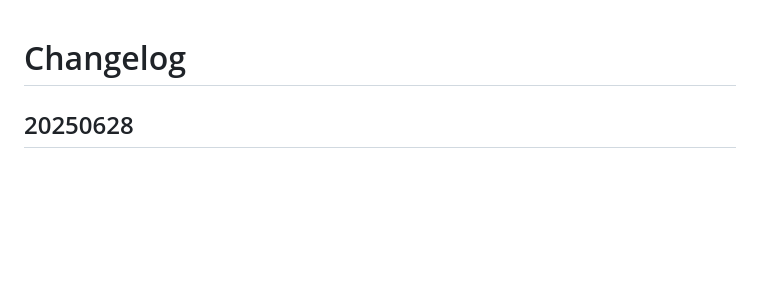
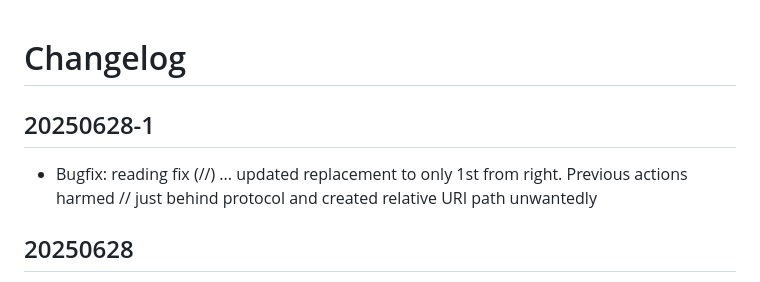
Before and after one commit to HelpViewer/HelpViewer, a Markdown page: CHANGELOG.md, the part around the change. Drawn GitHub-style; blank space fills up the shorter version.

```diff
--- a/CHANGELOG.md
+++ b/CHANGELOG.md
@@ -1,4 +1,7 @@
 # Changelog
+
+## 20250628-1
+- Bugfix: reading fix (//) ... updated replacement to only 1st from right. Previous actions harmed // just behind protocol and created relative URI path unwantedly
 
 ## 20250628
 - Bugfix: Read markdowns from GitHub has been broken; directory reading common data reading fix (//) ... now uses _base subdirectory here to respect the standard convention like in case of GitHub helpfile repository structure ... combined approach here to fulfill these requirements
```
